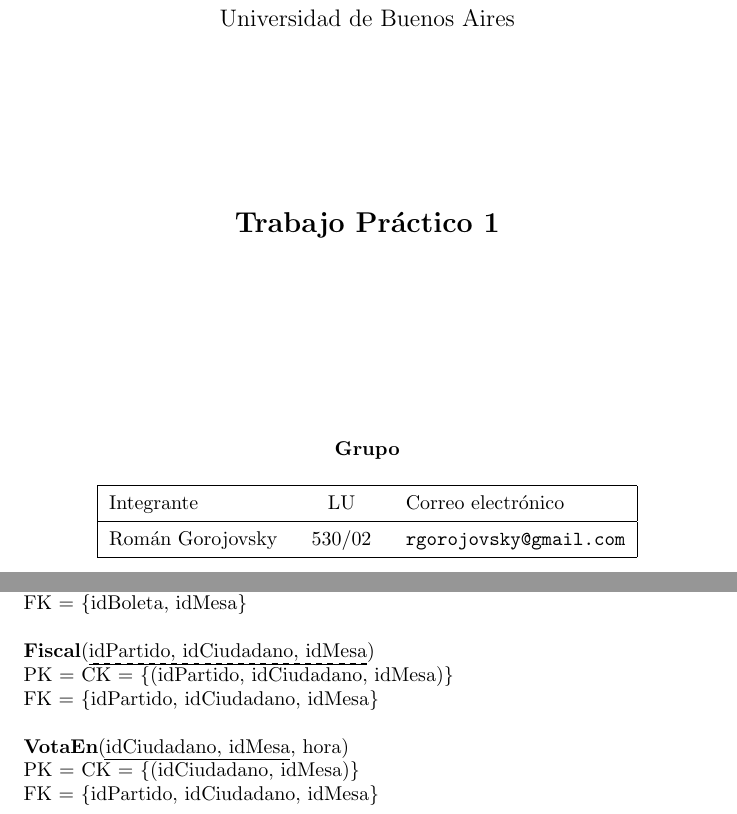
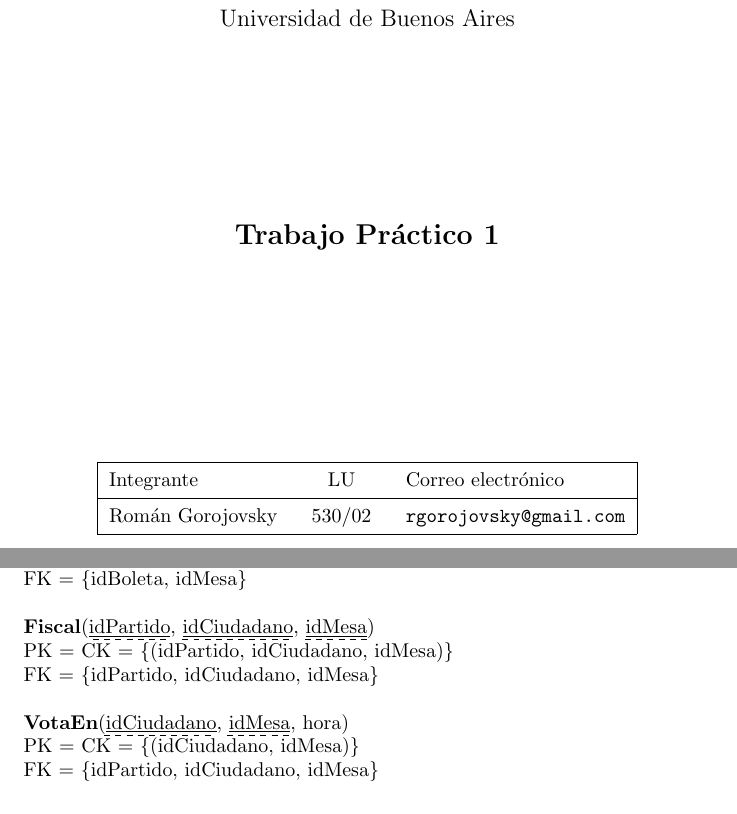
Before and after one commit to rgoro/tp_bd, a LaTeX document (informe/main.tex): two parts of pages 1 and 5 of 9 before the commit and two parts of pages 1 and 5 of 8 after it, joined at a grey line, cut so that both start at the same text. Compiled offline with pdfLaTeX.

Commit message:
Retoques

```diff
--- a/informe/main.tex
+++ b/informe/main.tex
@@ -9,6 +9,8 @@
 \usepackage[spanish]{babel}
 \usepackage[utf8]{inputenc}
 \usepackage{listings}
+
+\normalem
 
 \lstset{
 	basicstyle=\footnotesize,
@@ -49,7 +51,6 @@ FK = \{#4\}\\
 \submateria{Primer Cuatrimestre de 2015}
 \titulo{Trabajo Práctico 1}
 
-\grupo{Grupo}
 \integrante{Román Gorojovsky}{530/02}{rgorojovsky@gmail.com}
 
 \begin{titlepage}
@@ -140,12 +141,12 @@ Ese modelo resulta en el siguiente modelo relacional:\\
 \MR{Voto}{idVoto}{idBoleta, idMesa}{}
 
 \noindent
-\textbf{Fiscal}(\PKFK{idPartido, idCiudadano, idMesa})\\
+\textbf{Fiscal}(\PKFK{idPartido}, \PKFK{idCiudadano}, \PKFK{idMesa})\\
 PK = CK = \{(idPartido, idCiudadano, idMesa)\}\\
 FK = \{idPartido, idCiudadano, idMesa\}\\
 
 \noindent
-\textbf{VotaEn}(\PKFK{idCiudadano, idMesa}, hora)\\
+\textbf{VotaEn}(\PKFK{idCiudadano}, \PKFK{idMesa}, hora)\\
 PK = CK = \{(idCiudadano, idMesa)\}\\
-FK = \{idPartido, idCiudadano, idMesa\}
+FK = \{idPartido, idCiudadano, idMesa\}\\
 
```
Also changed, not shown: informe/main.tex (4 more changed lines).
